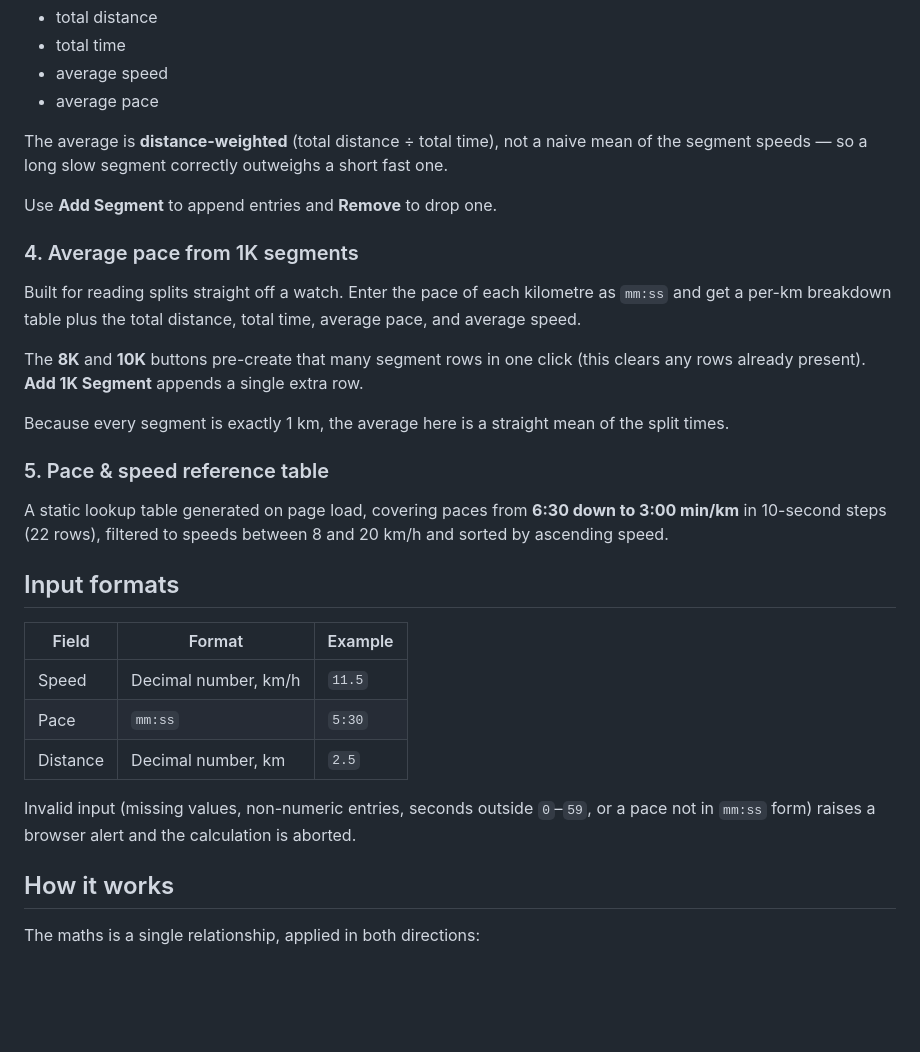
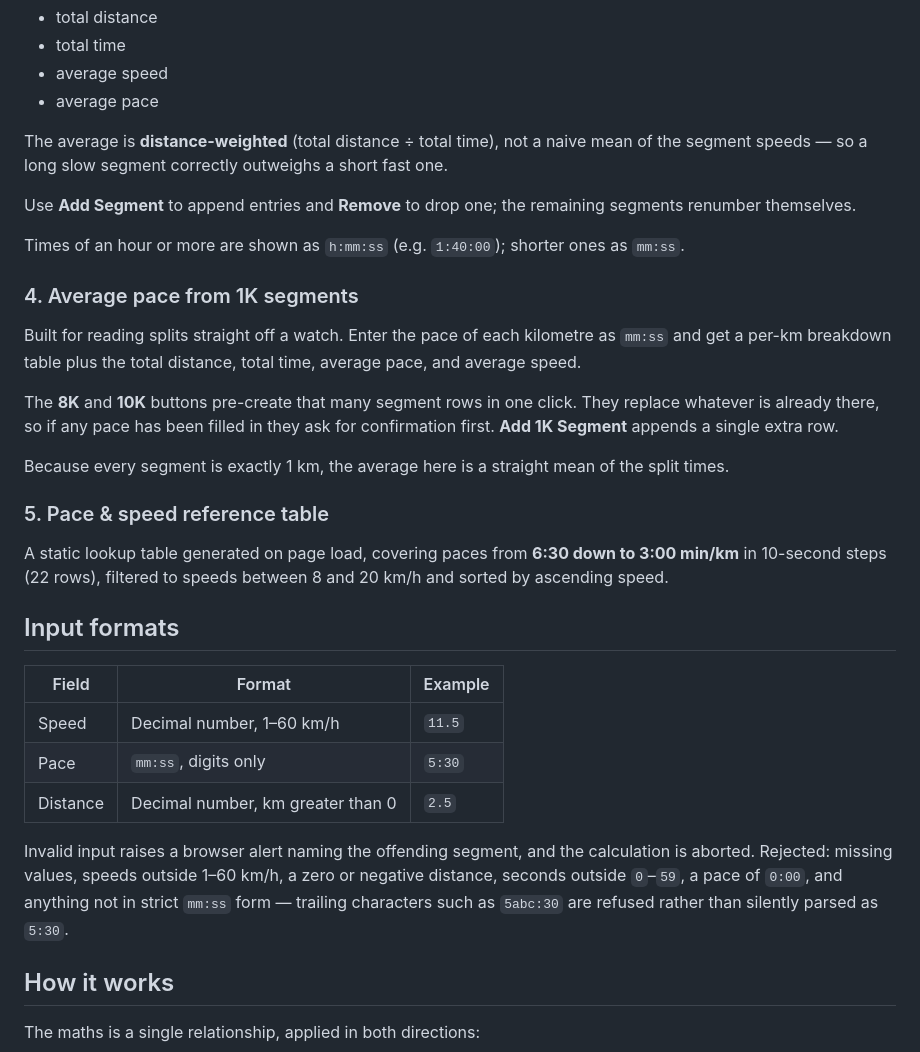
Before and after one commit to fmiguelt/running-pace-calculator, a Markdown page: README.md, the part around the change. Rendered like a GitHub page; blank space fills up the shorter version.

```diff
--- a/README.md
+++ b/README.md
@@ -37,12 +37,14 @@ Add one entry per segment, each with its **distance (km)** and **speed (km/h)**.
 
 The average is **distance-weighted** (total distance ÷ total time), not a naive mean of the segment speeds — so a long slow segment correctly outweighs a short fast one.
 
-Use **Add Segment** to append entries and **Remove** to drop one.
+Use **Add Segment** to append entries and **Remove** to drop one; the remaining segments renumber themselves.
+
+Times of an hour or more are shown as `h:mm:ss` (e.g. `1:40:00`); shorter ones as `mm:ss`.
 
 ### 4. Average pace from 1K segments
 Built for reading splits straight off a watch. Enter the pace of each kilometre as `mm:ss` and get a per-km breakdown table plus the total distance, total time, average pace, and average speed.
 
-The **8K** and **10K** buttons pre-create that many segment rows in one click (this clears any rows already present). **Add 1K Segment** appends a single extra row.
+The **8K** and **10K** buttons pre-create that many segment rows in one click. They replace whatever is already there, so if any pace has been filled in they ask for confirmation first. **Add 1K Segment** appends a single extra row.
 
 Because every segment is exactly 1 km, the average here is a straight mean of the split times.
 
@@ -53,11 +55,11 @@ A static lookup table generated on page load, covering paces from **6:30 down to
 
 | Field | Format | Example |
 |---|---|---|
-| Speed | Decimal number, km/h | `11.5` |
-| Pace | `mm:ss` | `5:30` |
-| Distance | Decimal number, km | `2.5` |
+| Speed | Decimal number, 1–60 km/h | `11.5` |
+| Pace | `mm:ss`, digits only | `5:30` |
+| Distance | Decimal number, km greater than 0 | `2.5` |
 
-Invalid input (missing values, non-numeric entries, seconds outside `0`–`59`, or a pace not in `mm:ss` form) raises a browser alert and the calculation is aborted.
+Invalid input raises a browser alert naming the offending segment, and the calculation is aborted. Rejected: missing values, speeds outside 1–60 km/h, a zero or negative distance, seconds outside `0`–`59`, a pace of `0:00`, and anything not in strict `mm:ss` form — trailing characters such as `5abc:30` are refused rather than silently parsed as `5:30`.
 
 ## How it works
 
```
